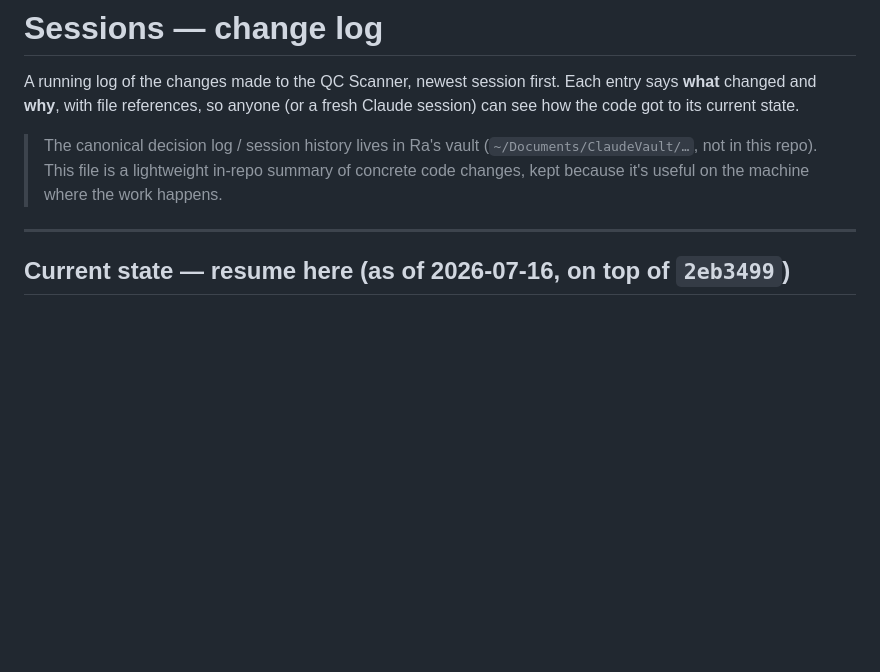
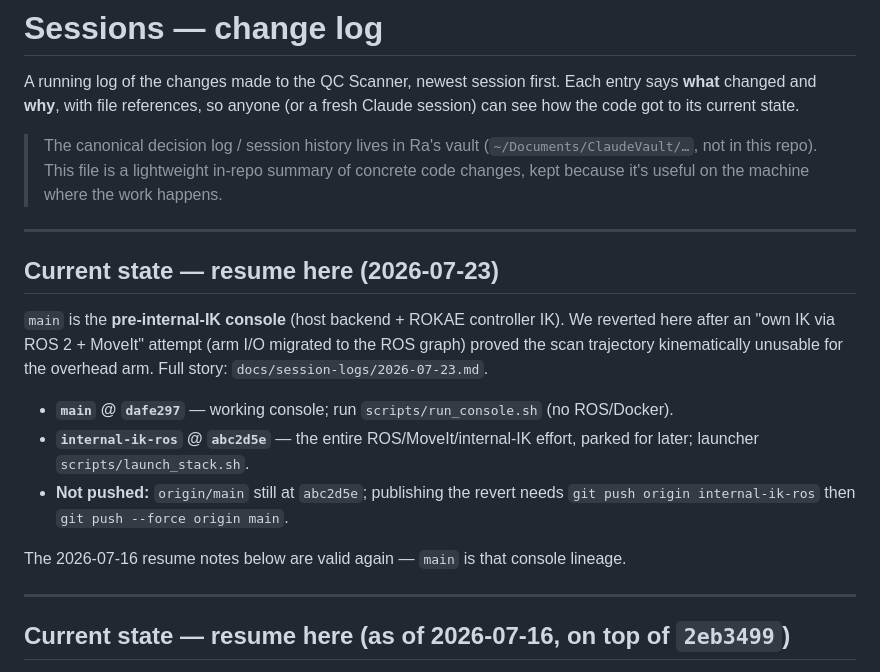
Before and after one commit to CharlieRa0105/QC-scanner, a Markdown page: SESSIONS.md, the part around the change. Drawn GitHub-style; blank space fills up the shorter version.

```diff
--- a/SESSIONS.md
+++ b/SESSIONS.md
@@ -8,6 +8,23 @@ fresh Claude session) can see how the code got to its current state.
 > (`~/Documents/ClaudeVault/…`, not in this repo). This file is a lightweight
 > in-repo summary of concrete code changes, kept because it's useful on the
 > machine where the work happens.
+
+---
+
+## Current state — resume here (2026-07-23)
+
+`main` is the **pre-internal-IK console** (host backend + ROKAE controller IK). We
+reverted here after an "own IK via ROS 2 + MoveIt" attempt (arm I/O migrated to the
+ROS graph) proved the scan trajectory kinematically unusable for the overhead arm.
+Full story: `docs/session-logs/2026-07-23.md`.
+
+- **`main` @ `dafe297`** — working console; run `scripts/run_console.sh` (no ROS/Docker).
+- **`internal-ik-ros` @ `abc2d5e`** — the entire ROS/MoveIt/internal-IK effort, parked
+  for later; launcher `scripts/launch_stack.sh`.
+- **Not pushed:** `origin/main` still at `abc2d5e`; publishing the revert needs
+  `git push origin internal-ik-ros` then `git push --force origin main`.
+
+The 2026-07-16 resume notes below are valid again — `main` is that console lineage.
 
 ---
 
```
Also changed, not shown: docs/session-logs/2026-07-23.md (added, +79 -0 lines).
